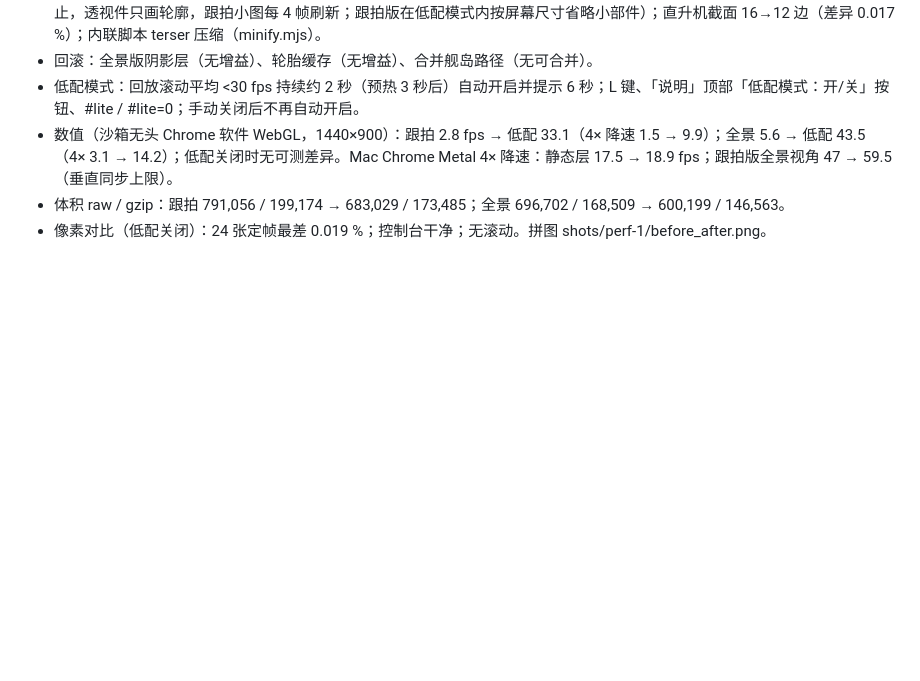
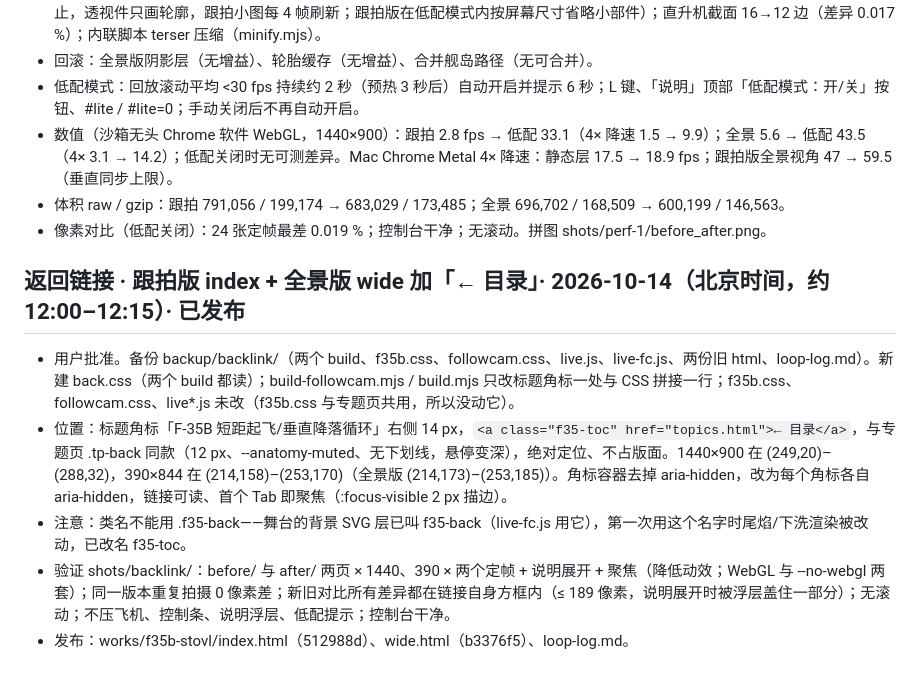
Before and after one commit to changrong996-droid/changrong996-droid.github.io, a Markdown page: works/f35b-stovl/loop-log.md, the part around the change. Drawn GitHub-style; blank space fills up the shorter version.

Commit message:
loop-log：返回链接「← 目录」

```diff
--- a/works/f35b-stovl/loop-log.md
+++ b/works/f35b-stovl/loop-log.md
@@ -269,3 +269,10 @@
 - 数值（沙箱无头 Chrome 软件 WebGL，1440×900）：跟拍 2.8 fps → 低配 33.1（4× 降速 1.5 → 9.9）；全景 5.6 → 低配 43.5（4× 3.1 → 14.2）；低配关闭时无可测差异。Mac Chrome Metal 4× 降速：静态层 17.5 → 18.9 fps；跟拍版全景视角 47 → 59.5（垂直同步上限）。
 - 体积 raw / gzip：跟拍 791,056 / 199,174 → 683,029 / 173,485；全景 696,702 / 168,509 → 600,199 / 146,563。
 - 像素对比（低配关闭）：24 张定帧最差 0.019 %；控制台干净；无滚动。拼图 shots/perf-1/before_after.png。
+
+## 返回链接 · 跟拍版 index + 全景版 wide 加「← 目录」· 2026-10-14（北京时间，约 12:00–12:15）· 已发布
+- 用户批准。备份 backup/backlink/（两个 build、f35b.css、followcam.css、live.js、live-fc.js、两份旧 html、loop-log.md）。新建 back.css（两个 build 都读）；build-followcam.mjs / build.mjs 只改标题角标一处与 CSS 拼接一行；f35b.css、followcam.css、live*.js 未改（f35b.css 与专题页共用，所以没动它）。
+- 位置：标题角标「F-35B 短距起飞/垂直降落循环」右侧 14 px，`<a class="f35-toc" href="topics.html">← 目录</a>`，与专题页 .tp-back 同款（12 px、--anatomy-muted、无下划线，悬停变深），绝对定位、不占版面。1440×900 在 (249,20)–(288,32)，390×844 在 (214,158)–(253,170)（全景版 (214,173)–(253,185)）。角标容器去掉 aria-hidden，改为每个角标各自 aria-hidden，链接可读、首个 Tab 即聚焦（:focus-visible 2 px 描边）。
+- 注意：类名不能用 .f35-back——舞台的背景 SVG 层已叫 f35-back（live-fc.js 用它），第一次用这个名字时尾焰/下洗渲染被改动，已改名 f35-toc。
+- 验证 shots/backlink/：before/ 与 after/ 两页 × 1440、390 × 两个定帧 + 说明展开 + 聚焦（降低动效；WebGL 与 --no-webgl 两套）；同一版本重复拍摄 0 像素差；新旧对比所有差异都在链接自身方框内（≤ 189 像素，说明展开时被浮层盖住一部分）；无滚动；不压飞机、控制条、说明浮层、低配提示；控制台干净。
+- 发布：works/f35b-stovl/index.html（512988d）、wide.html（b3376f5）、loop-log.md。
```
